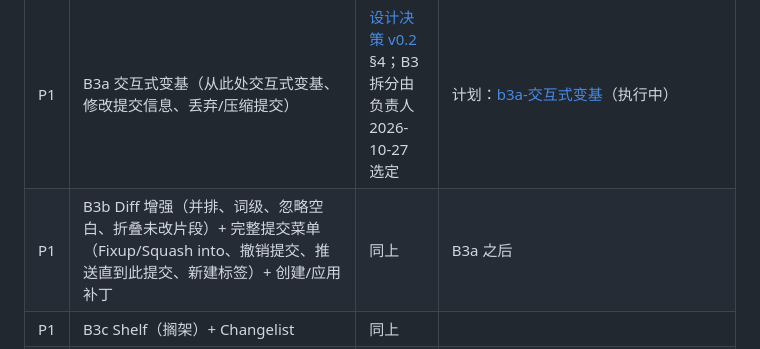
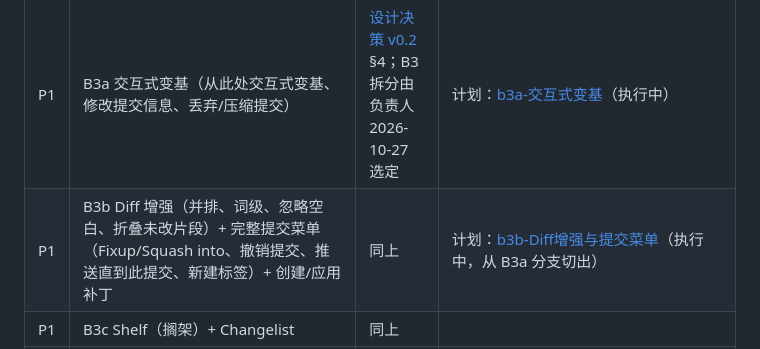
Before and after one commit to PGshen/dsh-idea-gittool, a Markdown page: docs/plans/TODO.md, the part around the change. GitHub-like rendering.

Commit message:
docs(b3b): Diff 增强与提交菜单计划（负责人授权 AI 自行推进）

```diff
--- a/docs/plans/TODO.md
+++ b/docs/plans/TODO.md
@@ -16,7 +16,7 @@
 | 优先级 | 事项 | 来源 | 备注 |
 |---|---|---|---|
 | P1 | B3a 交互式变基（从此处交互式变基、修改提交信息、丢弃/压缩提交） | [设计决策 v0.2](../design/2026-10-25-产品设计决策-v0.2.md) §4；B3 拆分由负责人 2026-10-27 选定 | 计划：[b3a-交互式变基](active/b3a-交互式变基.md)（执行中） |
-| P1 | B3b Diff 增强（并排、词级、忽略空白、折叠未改片段）+ 完整提交菜单（Fixup/Squash into、撤销提交、推送直到此提交、新建标签）+ 创建/应用补丁 | 同上 | B3a 之后 |
+| P1 | B3b Diff 增强（并排、词级、忽略空白、折叠未改片段）+ 完整提交菜单（Fixup/Squash into、撤销提交、推送直到此提交、新建标签）+ 创建/应用补丁 | 同上 | 计划：[b3b-Diff增强与提交菜单](active/b3b-Diff增强与提交菜单.md)（执行中，从 B3a 分支切出） |
 | P1 | B3c Shelf（搁架）+ Changelist | 同上 | |
 | P1 | B3d Worktree + Remotes + 标签推送/删除、远程分支删除、设/取消 upstream（A3 推迟项） | 同上；[A3 计划](completed/a3-分支贮藏冲突.md)「不包含」 | Worktree 用 feature flag |
 | P1 | B4 打磨（a11y、性能、i18n、跨平台、安装/升级验证、文档；Git Blame 渲染器与设置页） | [设计决策 v0.2](../design/2026-10-25-产品设计决策-v0.2.md) §4 | B3 全部完成后 |
```
Also changed, not shown: 1 other file.
